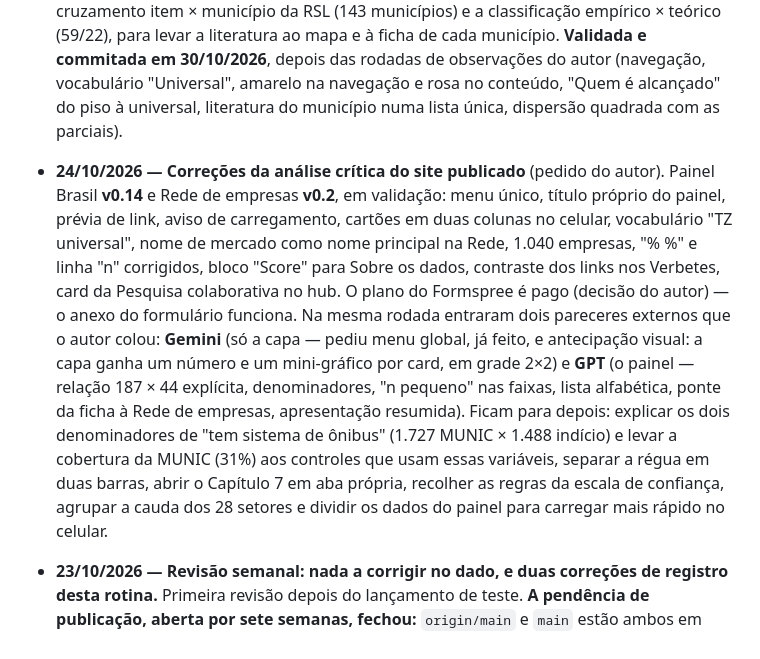
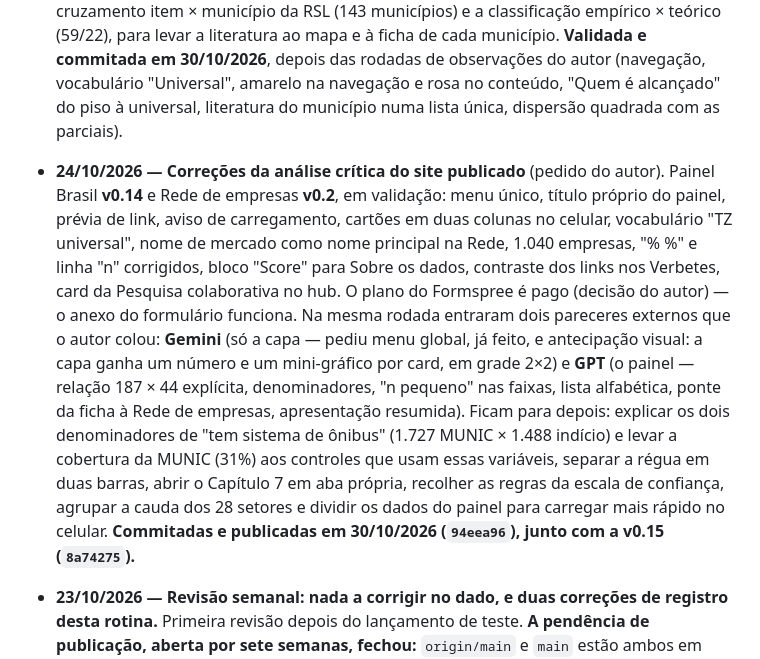
Before and after one commit to tvzgomes-2/painel_tz, a Markdown page: ROADMAP.md, the part around one of its changes. Rendered like a GitHub page.

```diff
--- a/ROADMAP.md
+++ b/ROADMAP.md
@@ -340,5 +342,5 @@ Aplica-se ao site como um todo. **Decisão 26/07/2026:** a linha de logos instit
 - **24/10/2026 — v0.15 do Painel Brasil em validação: o Panorama vira cinco perguntas.** A partir de um parecer externo colado pelo autor: destaques com denominador e data no cabeçalho (sem os 44 parciais), atalhos para cinco seções, leitura em três partes com o resultado calculado dos dados, as duas escalas com nomes próprios (condição de acesso × segurança do custeio). Achado de passagem: o bloco de população contava as 6 encerradas (7,7 mi); corrigido para 7,4 mi. Na mesma versão, pedidos do autor: aba **Literatura** (RSL: funil, estratos, anos, Quadro 7 e corpus — os municípios citados ficam no texto da tese até achar o script do Apêndice B), **dispersão com variáveis à escolha**, **Explorar com uma ficha só** e **linhas de desejo desligadas por padrão**; cartão de presença com a fração dos sistemas de ônibus (9,4%). Pendente: localizar no cofre o cruzamento item × município da RSL (143 municípios) e a classificação empírico × teórico (59/22), para levar a literatura ao mapa e à ficha de cada município. **Validada e commitada em 30/10/2026**, depois das rodadas de observações do autor (navegação, vocabulário "Universal", amarelo na navegação e rosa no conteúdo, "Quem é alcançado" do piso à universal, literatura do município numa lista única, dispersão quadrada com as parciais).
-- **24/10/2026 — Correções da análise crítica do site publicado** (pedido do autor). Painel Brasil **v0.14** e Rede de empresas **v0.2**, em validação: menu único, título próprio do painel, prévia de link, aviso de carregamento, cartões em duas colunas no celular, vocabulário "TZ universal", nome de mercado como nome principal na Rede, 1.040 empresas, "% %" e linha "n" corrigidos, bloco "Score" para Sobre os dados, contraste dos links nos Verbetes, card da Pesquisa colaborativa no hub. O plano do Formspree é pago (decisão do autor) — o anexo do formulário funciona. Na mesma rodada entraram dois pareceres externos que o autor colou: **Gemini** (só a capa — pediu menu global, já feito, e antecipação visual: a capa ganha um número e um mini-gráfico por card, em grade 2×2) e **GPT** (o painel — relação 187 × 44 explícita, denominadores, "n pequeno" nas faixas, lista alfabética, ponte da ficha à Rede de empresas, apresentação resumida). Ficam para depois: explicar os dois denominadores de "tem sistema de ônibus" (1.727 MUNIC × 1.488 indício) e levar a cobertura da MUNIC (31%) aos controles que usam essas variáveis, separar a régua em duas barras, abrir o Capítulo 7 em aba própria, recolher as regras da escala de confiança, agrupar a cauda dos 28 setores e dividir os dados do painel para carregar mais rápido no celular.
+- **24/10/2026 — Correções da análise crítica do site publicado** (pedido do autor). Painel Brasil **v0.14** e Rede de empresas **v0.2**, em validação: menu único, título próprio do painel, prévia de link, aviso de carregamento, cartões em duas colunas no celular, vocabulário "TZ universal", nome de mercado como nome principal na Rede, 1.040 empresas, "% %" e linha "n" corrigidos, bloco "Score" para Sobre os dados, contraste dos links nos Verbetes, card da Pesquisa colaborativa no hub. O plano do Formspree é pago (decisão do autor) — o anexo do formulário funciona. Na mesma rodada entraram dois pareceres externos que o autor colou: **Gemini** (só a capa — pediu menu global, já feito, e antecipação visual: a capa ganha um número e um mini-gráfico por card, em grade 2×2) e **GPT** (o painel — relação 187 × 44 explícita, denominadores, "n pequeno" nas faixas, lista alfabética, ponte da ficha à Rede de empresas, apresentação resumida). Ficam para depois: explicar os dois denominadores de "tem sistema de ônibus" (1.727 MUNIC × 1.488 indício) e levar a cobertura da MUNIC (31%) aos controles que usam essas variáveis, separar a régua em duas barras, abrir o Capítulo 7 em aba própria, recolher as regras da escala de confiança, agrupar a cauda dos 28 setores e dividir os dados do painel para carregar mais rápido no celular. **Commitadas e publicadas em 30/10/2026 (`94eea96`), junto com a v0.15 (`8a74275`).**
 - **23/10/2026 — Revisão semanal: nada a corrigir no dado, e duas correções de registro desta rotina.** Primeira revisão depois do lançamento de teste. **A pendência de publicação, aberta por sete semanas, fechou:** `origin/main` e `main` estão ambos em `a8d1a1f` e não há commit local pendente. No lugar dela entra outra, de natureza diferente: **treze arquivos modificados e não commitados na árvore** — a rodada v0.14 (Painel Brasil) e v0.2 (Rede de empresas), marcada "em validação" no CHANGELOG —, com a UI local já exibindo `painel · v0.14` e `rede · v0.2` contra `v0.13` e `v0.1` no ar. A rotina **não commitou nem publicou nada**: é rodada do autor em validação, e `credenciais-github.env` segue ausente da raiz, então não haveria push de todo modo. Registre-se também que **operação de escrita do git nesta pasta é hoje destrutiva para o autor**: sem permissão de exclusão, cada `git commit` deixa `.lock` em `.git` (já são 19 travas antigas acumuladas) que fazem o git seguinte falhar com "File exists" — mais uma razão para a rotina não commitar enquanto o autor estiver com a árvore suja.
   **Integridade técnica, com dois registros desta rotina corrigidos.** (1) Fonte × publicado: `scripts/head.html` é prefixo exato de `painel.html`, `logic.js` está embutido sem alteração e **os treze blocos `data-*` são byte a byte idênticos aos JSON de origem** — zero divergência. A `rede-ge.html` foi conferida do mesmo jeito e é **idêntica a uma remontagem completa** a partir de `head-ge.html` + `secao-alem.html` + `rede_ge.json` + `patrimonio.json` + `logic-ge.js` + `logic-pat.js`. (2) **A ressalva "o `montar_html.sh` não roda neste ambiente", repetida nas entradas de julho, está vencida:** os intermediários de `build/` (`geo.topojson`, `stats.json`, `municipios_dados_col.json`) estão no lugar e os dois builds rodam aqui. (3) Site no ar: as cinco páginas carregam, todos os links internos respondem 200, console sem erro no Painel Brasil e na Rede de empresas, e `auditarReferencias()` devolve **0 referência órfã e 0 citação sem uso**. (4) Crosswalks: **`camadas_tz.json`, `legislacao_tz.json`, `arranjo_tz.json`, `remuneracao_tz.json` e `custeio_tz.json` passaram a ser chaveados por código IBGE** (v0.13) e têm **zero órfãs** — o defeito do `.str.title()` deixou de poder produzir órfã falsa neles. Seguem chaveados por `nome|UF` apenas `casos_por_fonte.json` (92) e `casos_por_noticia.json` (42), e é lá que mora a única órfã real, `Presidente Kennedy|RJ`, aberta desde 25/09.
   **Correção do achado de 16/10 sobre a régua.** A revisão de 16/10 registrou que Cuiabá/MT, Ribeirão Pires/SP e Teresópolis/RJ **já constavam** em `camadas_tz.json` — era verdade no arquivo de 04/09, na numeração abandonada. O `camadas_tz.json` atual, gerado pelo `build_camadas.py` da aba "2 Parcial" do `Tipologias TZ - consolidado.xlsx` (v0.11), **não traz nenhum dos três**. O arquivo tem hoje **44 municípios e 47 entradas** (2c 28 · 2b 10 · 2e 4 · 2a 4 · 2d 1; Belo Horizonte com três e Brasília com duas), e a fila de casos documentados ausentes da régua passa a ser de **seis**: Cuiabá/MT, Ribeirão Pires/SP, Teresópolis/RJ, Duque de Caxias/RJ, Angra dos Reis/RJ e Nova Friburgo/RJ. **Isso muda o endereço do conserto:** o arquivo é produto da planilha canônica do cofre, então a lacuna está no cofre, não no painel — escrever direto no produto repetiria o problema de Pederneiras.
```
Also changed, not shown: other parts of ROADMAP.md (+2 -0 lines), CHANGELOG.md (+1 -1 lines).
